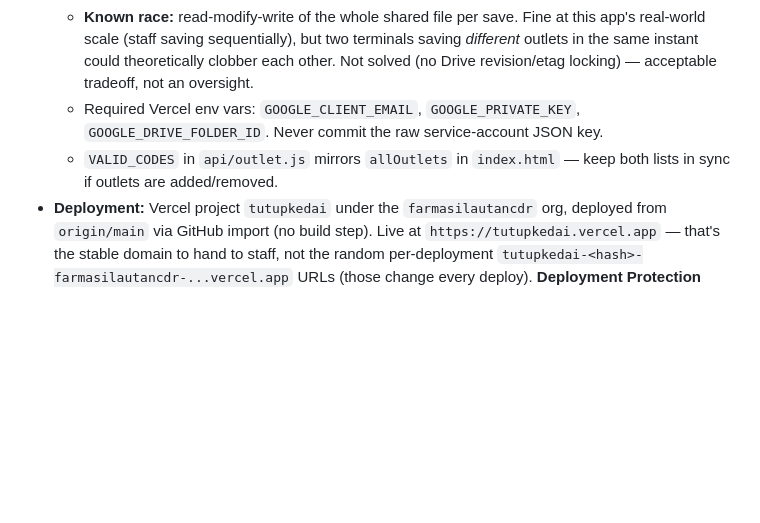
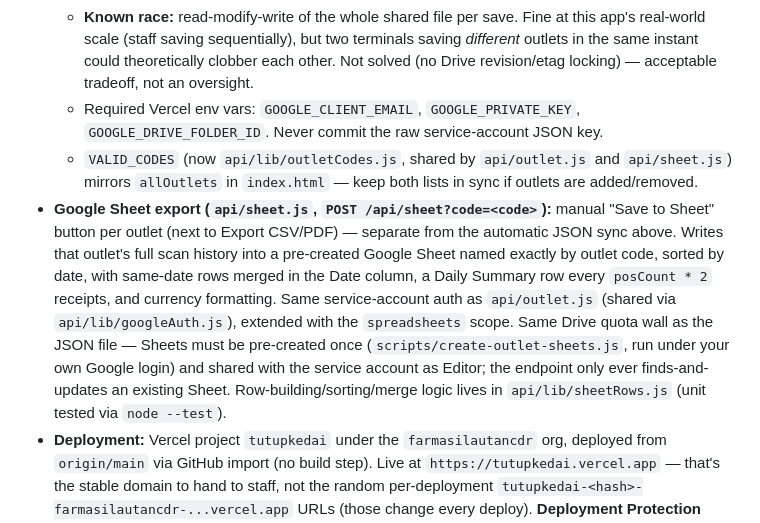
Before and after one commit to farmasilautancdr/tutupkedai, a Markdown page: CLAUDE.md, the part around the change. GitHub-like rendering; blank space fills up the shorter version.

Commit message:
docs: document Google Sheet export feature
Co-Authored-By: Claude Sonnet 5 <noreply@anthropic.com>
Claude-Session: https://claude.ai/code/session_01SViGhQKg3LmhfKedbNX667

```diff
--- a/CLAUDE.md
+++ b/CLAUDE.md
@@ -37,7 +37,8 @@ I'm a self-taught "vibe coder" — no formal CS background, learned by building
   - **If that data file is ever deleted**, Drive sync breaks with a 503 from `api/outlet.js` until a human re-uploads an empty `{"outlets":{}}` file with that exact name to the shared folder — the API cannot recreate it itself.
   - **Known race:** read-modify-write of the whole shared file per save. Fine at this app's real-world scale (staff saving sequentially), but two terminals saving *different* outlets in the same instant could theoretically clobber each other. Not solved (no Drive revision/etag locking) — acceptable tradeoff, not an oversight.
   - Required Vercel env vars: `GOOGLE_CLIENT_EMAIL`, `GOOGLE_PRIVATE_KEY`, `GOOGLE_DRIVE_FOLDER_ID`. Never commit the raw service-account JSON key.
-  - `VALID_CODES` in `api/outlet.js` mirrors `allOutlets` in `index.html` — keep both lists in sync if outlets are added/removed.
+  - `VALID_CODES` (now `api/lib/outletCodes.js`, shared by `api/outlet.js` and `api/sheet.js`) mirrors `allOutlets` in `index.html` — keep both lists in sync if outlets are added/removed.
+- **Google Sheet export (`api/sheet.js`, `POST /api/sheet?code=<code>`):** manual "Save to Sheet" button per outlet (next to Export CSV/PDF) — separate from the automatic JSON sync above. Writes that outlet's full scan history into a pre-created Google Sheet named exactly by outlet code, sorted by date, with same-date rows merged in the Date column, a Daily Summary row every `posCount * 2` receipts, and currency formatting. Same service-account auth as `api/outlet.js` (shared via `api/lib/googleAuth.js`), extended with the `spreadsheets` scope. Same Drive quota wall as the JSON file — Sheets must be pre-created once (`scripts/create-outlet-sheets.js`, run under your own Google login) and shared with the service account as Editor; the endpoint only ever finds-and-updates an existing Sheet. Row-building/sorting/merge logic lives in `api/lib/sheetRows.js` (unit tested via `node --test`).
 - **Deployment:** Vercel project `tutupkedai` under the `farmasilautancdr` org, deployed from `origin/main` via GitHub import (no build step). Live at `https://tutupkedai.vercel.app` — that's the stable domain to hand to staff, not the random per-deployment `tutupkedai-<hash>-farmasilautancdr-...vercel.app` URLs (those change every deploy). **Deployment Protection (Vercel Authentication/SSO) must stay OFF for Production** — it's on by default for team-owned projects and would lock staff out entirely; the app has no login of its own.
 - Git repo, `main` branch (tracks `origin/main`), remote `origin` → `https://github.com/farmasilautancdr/tutupkedai.git`. This local folder was originally a downloaded snapshot of that repo's `main` branch (no `.git`), so treat `origin/main` as the canonical history — don't recreate a disconnected local history again.
 - Single large `index.html`: use Grep to jump to the relevant function rather than reading the whole file.
```
Also changed, not shown: MEMORY.md (+4 -0 lines).
